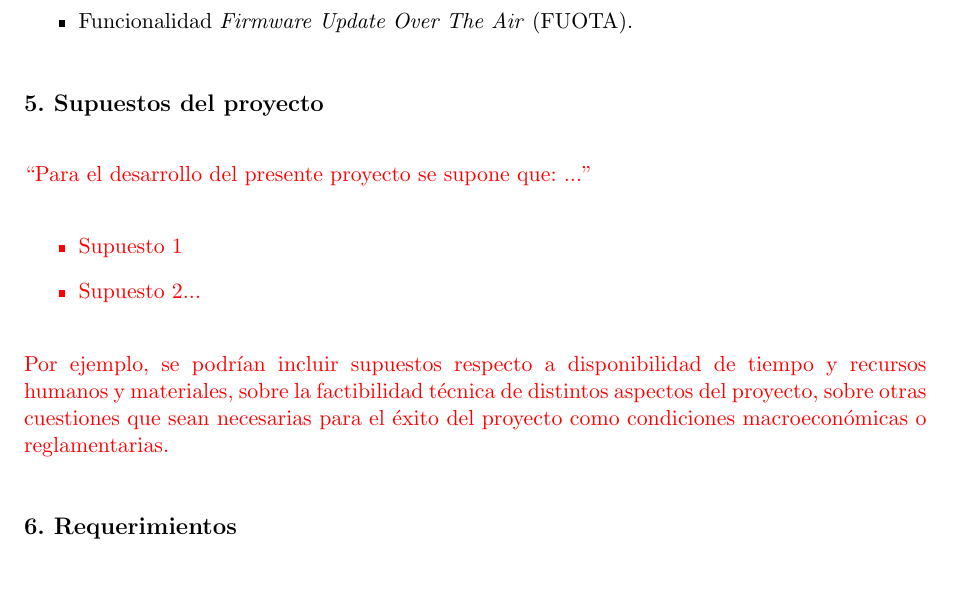
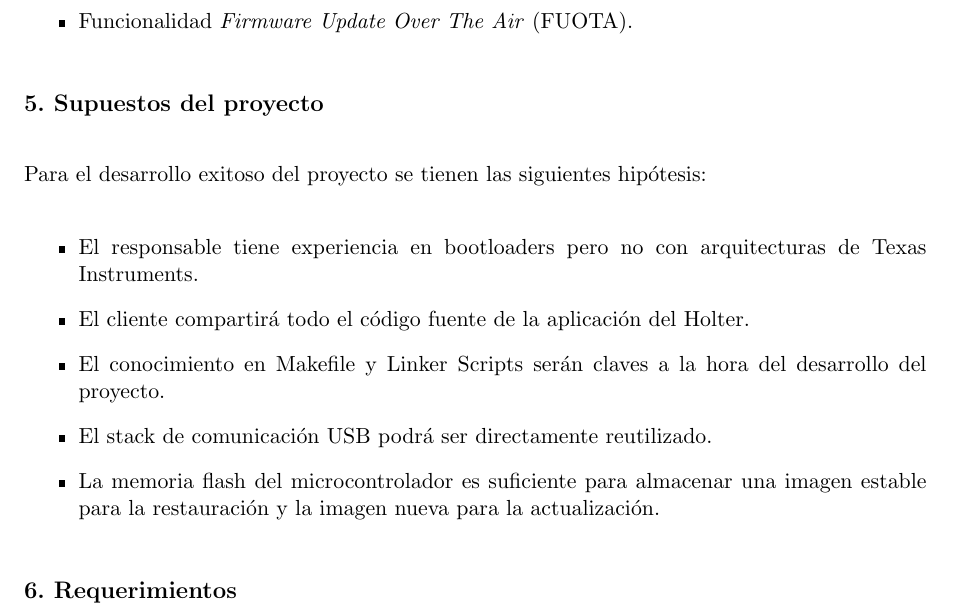
Before and after one commit to lautarovera/planning_template, a LaTeX document (charter.tex): part of page 7 of 15, cut so that both start at the same text. Compiled offline with pdfLaTeX.

Commit message:
Punto 5 completo

```diff
--- a/charter.tex
+++ b/charter.tex
@@ -217,16 +215,15 @@ Por otro lado, el presente proyecto no incluye:
 \section{5. Supuestos del proyecto}
 \label{sec:supuestos}
 
-\begin{consigna}{red}
-``Para el desarrollo del presente proyecto se supone que: ...''
+Para el desarrollo exitoso del proyecto se tienen las siguientes hipótesis:
 
 \begin{itemize}
-	\item Supuesto 1
-	\item Supuesto 2...
+	\item El responsable tiene experiencia en bootloaders pero no con arquitecturas de Texas Instruments.
+	\item El cliente compartirá todo el código fuente de la aplicación del Holter.
+	\item El conocimiento en Makefile y Linker Scripts serán claves a la hora del desarrollo del proyecto.
+	\item El stack de comunicación USB podrá ser directamente reutilizado.
+	\item La memoria flash del microcontrolador es suficiente para almacenar una imagen estable para la restauración y la imagen nueva para la actualización.
 \end{itemize}
-
-Por ejemplo, se podrían incluir supuestos respecto a disponibilidad de tiempo y recursos humanos y materiales, sobre la factibilidad técnica de distintos aspectos del proyecto, sobre otras cuestiones que sean necesarias para el éxito del proyecto como condiciones macroeconómicas o reglamentarias.
-\end{consigna}
 
 \section{6. Requerimientos}
 \label{sec:requerimientos}
```
Also changed, not shown: charter.pdf, charter.tex (2 more changed lines).
